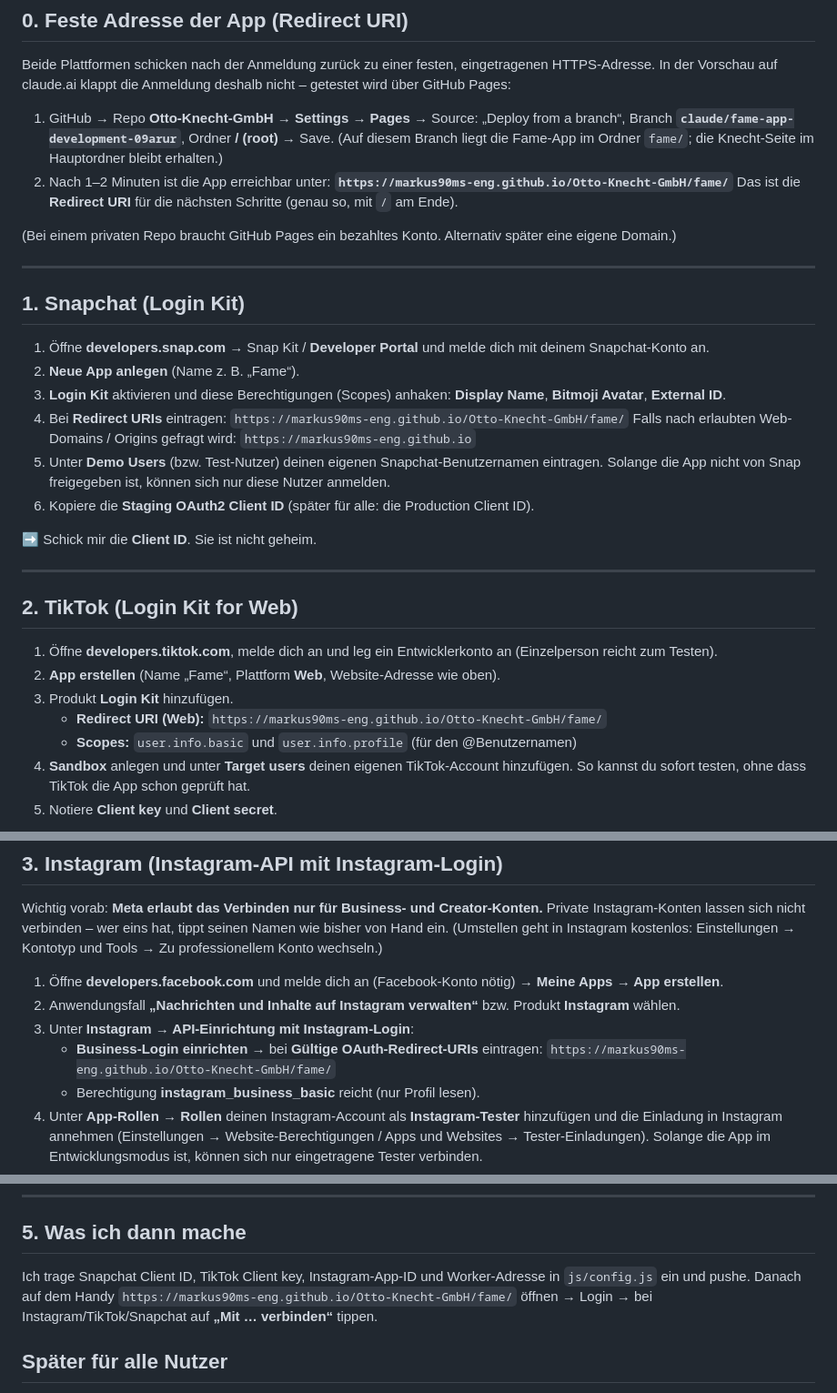
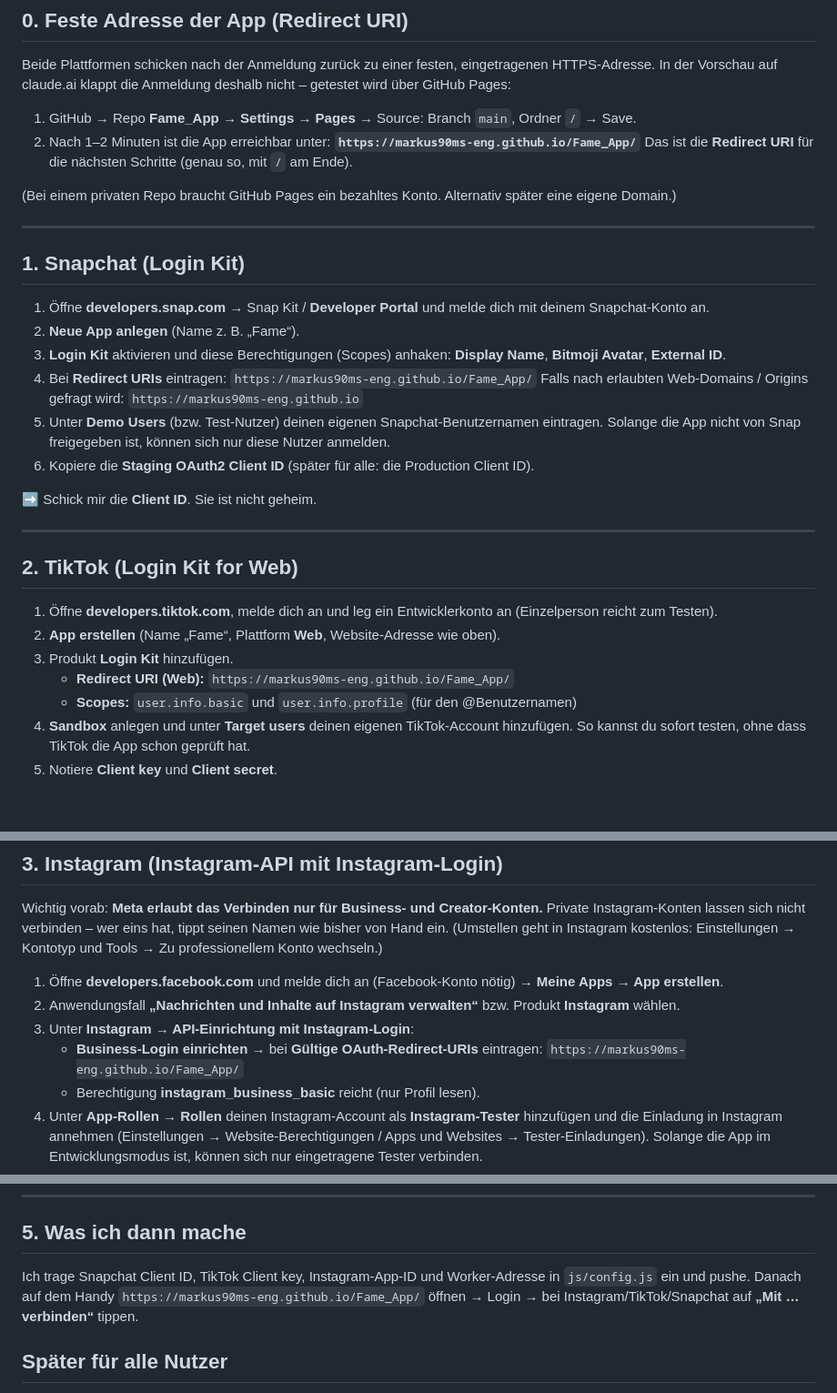
Before and after one commit to markus90ms-eng/Fame_App, a Markdown page: texte/verbinden.md, 3 parts joined by grey strips. Shown at 91% size. Drawn GitHub-style; blank space fills up the shorter version.

Commit message:
Anleitung: wieder Adresse https://markus90ms-eng.github.io/Fame_App/
Co-Authored-By: Claude Opus 5.5 <noreply@anthropic.com>
Claude-Session: https://claude.ai/code/session_018bkWjDRGux2YnZMpfQEk3R

```diff
--- a/texte/verbinden.md
+++ b/texte/verbinden.md
@@ -16,10 +16,8 @@ Es fehlen nur die Zugangsdaten der Plattformen. Die musst du selbst anlegen, wei
 Beide Plattformen schicken nach der Anmeldung zurück zu einer festen, eingetragenen HTTPS-Adresse.
 In der Vorschau auf claude.ai klappt die Anmeldung deshalb nicht – getestet wird über GitHub Pages:
 
-1. GitHub → Repo **Otto-Knecht-GmbH** → **Settings → Pages** → Source: „Deploy from a branch“,
-   Branch **`claude/fame-app-development-09arur`**, Ordner **/ (root)** → Save.
-   (Auf diesem Branch liegt die Fame-App im Ordner `fame/`; die Knecht-Seite im Hauptordner bleibt erhalten.)
-2. Nach 1–2 Minuten ist die App erreichbar unter: **`https://markus90ms-eng.github.io/Otto-Knecht-GmbH/fame/`**
+1. GitHub → Repo **Fame_App** → **Settings → Pages** → Source: Branch `main`, Ordner `/` → Save.
+2. Nach 1–2 Minuten ist die App erreichbar unter: **`https://markus90ms-eng.github.io/Fame_App/`**
    Das ist die **Redirect URI** für die nächsten Schritte (genau so, mit `/` am Ende).
 
 (Bei einem privaten Repo braucht GitHub Pages ein bezahltes Konto. Alternativ später eine eigene Domain.)
@@ -31,7 +29,7 @@ In der Vorschau auf claude.ai klappt die Anmeldung deshalb nicht – getestet wi
 1. Öffne **developers.snap.com** → Snap Kit / **Developer Portal** und melde dich mit deinem Snapchat-Konto an.
 2. **Neue App anlegen** (Name z. B. „Fame“).
 3. **Login Kit** aktivieren und diese Berechtigungen (Scopes) anhaken: **Display Name**, **Bitmoji Avatar**, **External ID**.
-4. Bei **Redirect URIs** eintragen: `https://markus90ms-eng.github.io/Otto-Knecht-GmbH/fame/`
+4. Bei **Redirect URIs** eintragen: `https://markus90ms-eng.github.io/Fame_App/`
    Falls nach erlaubten Web-Domains / Origins gefragt wird: `https://markus90ms-eng.github.io`
 5. Unter **Demo Users** (bzw. Test-Nutzer) deinen eigenen Snapchat-Benutzernamen eintragen.
    Solange die App nicht von Snap freigegeben ist, können sich nur diese Nutzer anmelden.
@@ -46,7 +44,7 @@ In der Vorschau auf claude.ai klappt die Anmeldung deshalb nicht – getestet wi
 1. Öffne **developers.tiktok.com**, melde dich an und leg ein Entwicklerkonto an (Einzelperson reicht zum Testen).
 2. **App erstellen** (Name „Fame“, Plattform **Web**, Website-Adresse wie oben).
 3. Produkt **Login Kit** hinzufügen.
-   - **Redirect URI (Web):** `https://markus90ms-eng.github.io/Otto-Knecht-GmbH/fame/`
+   - **Redirect URI (Web):** `https://markus90ms-eng.github.io/Fame_App/`
    - **Scopes:** `user.info.basic` und `user.info.profile` (für den @Benutzernamen)
 4. **Sandbox** anlegen und unter **Target users** deinen eigenen TikTok-Account hinzufügen.
    So kannst du sofort testen, ohne dass TikTok die App schon geprüft hat.
@@ -65,7 +63,7 @@ lassen sich nicht verbinden – wer eins hat, tippt seinen Namen wie bisher von
 1. Öffne **developers.facebook.com** und melde dich an (Facebook-Konto nötig) → **Meine Apps → App erstellen**.
 2. Anwendungsfall **„Nachrichten und Inhalte auf Instagram verwalten“** bzw. Produkt **Instagram** wählen.
 3. Unter **Instagram → API-Einrichtung mit Instagram-Login**:
-   - **Business-Login einrichten** → bei **Gültige OAuth-Redirect-URIs** eintragen: `https://markus90ms-eng.github.io/Otto-Knecht-GmbH/fame/`
+   - **Business-Login einrichten** → bei **Gültige OAuth-Redirect-URIs** eintragen: `https://markus90ms-eng.github.io/Fame_App/`
    - Berechtigung **instagram_business_basic** reicht (nur Profil lesen).
 4. Unter **App-Rollen → Rollen** deinen Instagram-Account als **Instagram-Tester** hinzufügen und die Einladung in
    Instagram annehmen (Einstellungen → Website-Berechtigungen / Apps und Websites → Tester-Einladungen).
@@ -101,7 +99,7 @@ einer für beide.
 ## 5. Was ich dann mache
 
 Ich trage Snapchat Client ID, TikTok Client key, Instagram-App-ID und Worker-Adresse in `js/config.js` ein und pushe.
-Danach auf dem Handy `https://markus90ms-eng.github.io/Otto-Knecht-GmbH/fame/` öffnen → Login →
+Danach auf dem Handy `https://markus90ms-eng.github.io/Fame_App/` öffnen → Login →
 bei Instagram/TikTok/Snapchat auf **„Mit … verbinden“** tippen.
 
 ## Später für alle Nutzer
```
